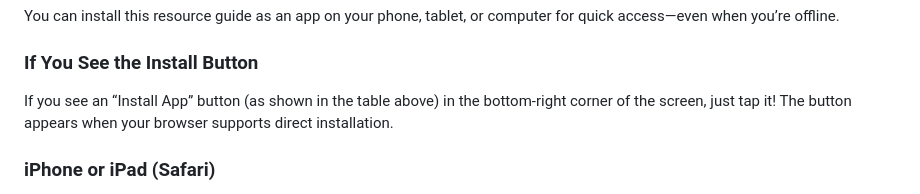
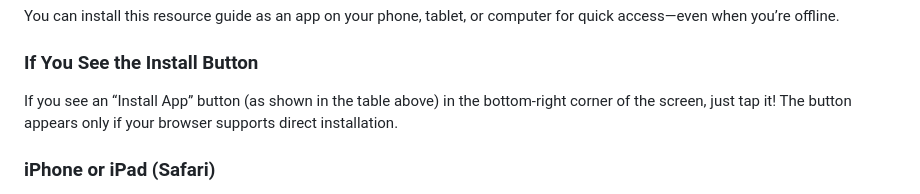
Before and after one commit to davgross/homeless-in-slo-resource-guide, a Markdown page: About.md, the part around one of its changes. GitHub-like rendering.

```diff
--- a/About.md
+++ b/About.md
@@ -45,7 +45,7 @@ You can install this resource guide as an app on your phone, tablet, or computer
 ### If You See the Install Button
 
 If you see an “Install App” button (as shown in the table above) in the bottom-right corner of the screen, just tap it!
-The button appears when your browser supports direct installation.
+The button appears only if your browser supports direct installation.
 
 ### iPhone or iPad (Safari)
 
```
Also changed, not shown: other parts of About.md (+2 -2 lines), About_es.md (+5 -5 lines).
